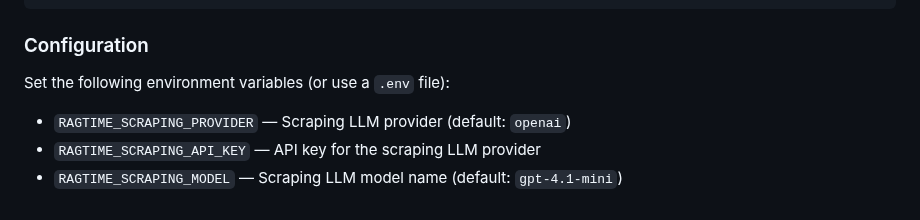
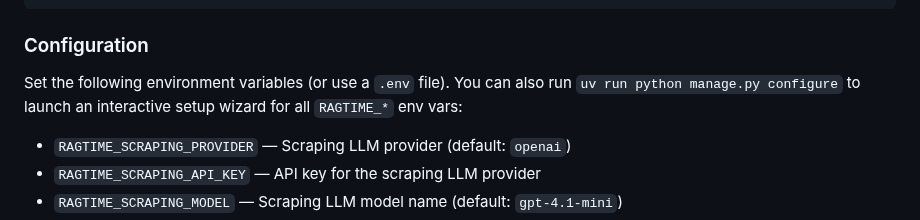
Before and after one commit to rafacm/ragtime, a Markdown page: README.md, the part around the change. GitHub-like rendering.

Commit message:
Mention configure command in README Configuration section
Co-Authored-By: Claude Opus 4.6 <noreply@anthropic.com>

```diff
--- a/README.md
+++ b/README.md
@@ -118,7 +118,8 @@ uv run python manage.py runserver
 
 ### Configuration
 
-Set the following environment variables (or use a `.env` file):
+Set the following environment variables (or use a `.env` file).
+You can also run `uv run python manage.py configure` to launch an interactive setup wizard for all `RAGTIME_*` env vars:
 
 - `RAGTIME_SCRAPING_PROVIDER` — Scraping LLM provider (default: `openai`)
 - `RAGTIME_SCRAPING_API_KEY` — API key for the scraping LLM provider
```
